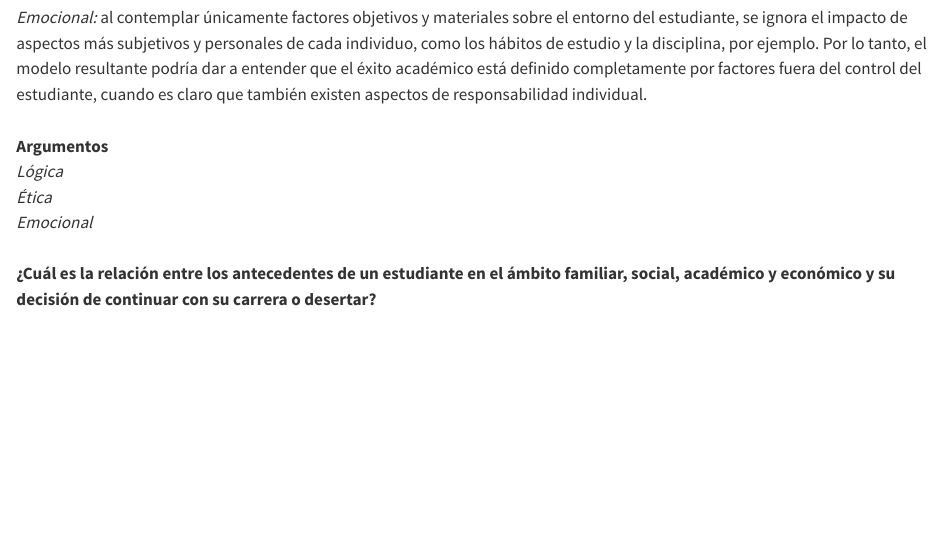
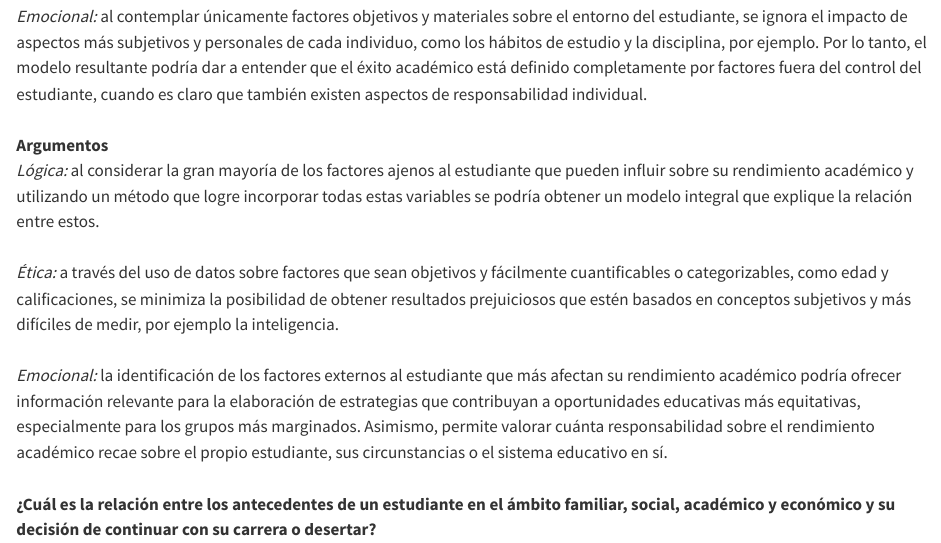
Before and after one commit to DebbieCon/Bitacoras-Grupo-4-CA-0204-II-2024-, a Quarto document (bitacora-1.qmd): the page in a window 1100 px wide, from 3660 px down before the commit and from 3710 px down after it, so that both start at the same text. Rendered offline with R 4.5, knitr and Pandoc in place of Quarto, with nearby package versions.

Commit message:
feat: añade argumentos de tercera pregunta

```diff
--- a/bitacora-1.qmd
+++ b/bitacora-1.qmd
@@ -225,9 +227,24 @@ factores fuera del control del estudiante, cuando es claro que también
 existen aspectos de responsabilidad individual.\
 \
 **Argumentos**\
-*Lógica*\
-*Ética*\
-*Emocional*\
+*Lógica:* al considerar la gran mayoría de los factores ajenos al
+estudiante que pueden influir sobre su rendimiento académico y
+utilizando un método que logre incorporar todas estas variables se
+podría obtener un modelo integral que explique la relación entre estos.\
+\
+*Ética:* a través del uso de datos sobre factores que sean objetivos y
+fácilmente cuantificables o categorizables, como edad y calificaciones,
+se minimiza la posibilidad de obtener resultados prejuiciosos que estén
+basados en conceptos subjetivos y más difíciles de medir, por ejemplo la
+inteligencia.\
+\
+*Emocional:* la identificación de los factores externos al estudiante
+que más afectan su rendimiento académico podría ofrecer información
+relevante para la elaboración de estrategias que contribuyan a
+oportunidades educativas más equitativas, especialmente para los grupos
+más marginados. Asimismo, permite valorar cuánta responsabilidad sobre
+el rendimiento académico recae sobre el propio estudiante, sus
+circunstancias o el sistema educativo en sí.\
 \
 **¿Cuál es la relación entre los antecedentes de un estudiante en el
 ámbito familiar, social, académico y económico y su decisión de
```
Also changed, not shown: bitacora-1.qmd (2 more changed lines).
